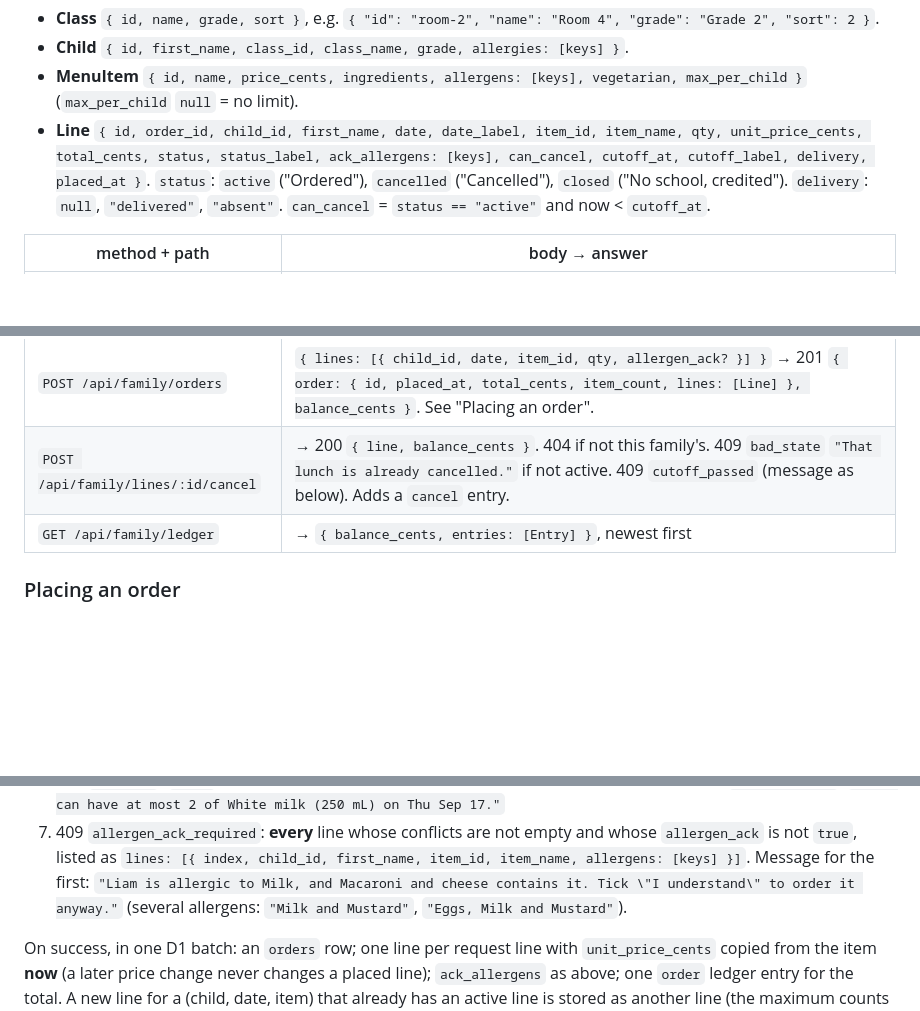
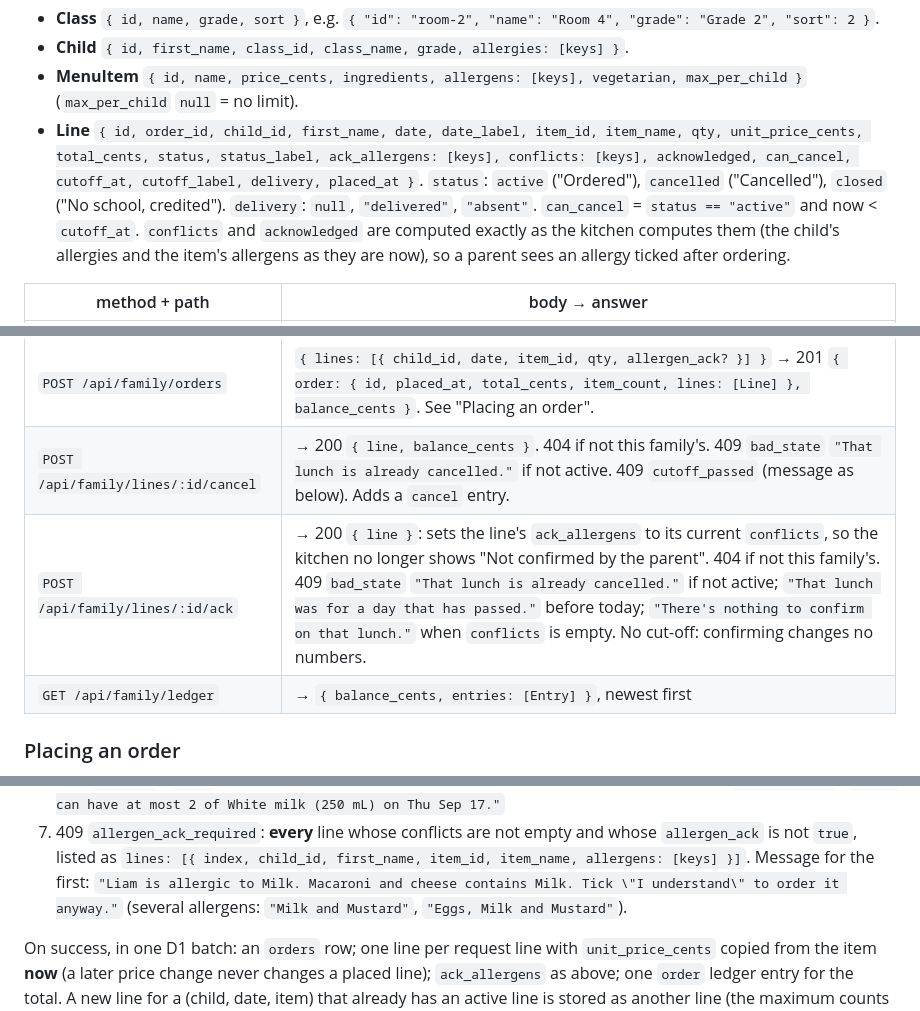
Before and after one commit to alexjpower74-create/school-lunch-orders, a Markdown page: docs/API.md, 3 parts joined by grey strips. Rendered like a GitHub page; blank space fills up the shorter version.

```diff
--- a/docs/API.md
+++ b/docs/API.md
@@ -158,9 +158,10 @@ Shapes used below:
 - **Child** `{ id, first_name, class_id, class_name, grade, allergies: [keys] }`.
 - **MenuItem** `{ id, name, price_cents, ingredients, allergens: [keys], vegetarian, max_per_child }` (`max_per_child` `null` = no limit).
 - **Line** `{ id, order_id, child_id, first_name, date, date_label, item_id, item_name, qty, unit_price_cents, total_cents, status,
-  status_label, ack_allergens: [keys], can_cancel, cutoff_at, cutoff_label, delivery, placed_at }`. `status`: `active`
+  status_label, ack_allergens: [keys], conflicts: [keys], acknowledged, can_cancel, cutoff_at, cutoff_label, delivery, placed_at }`. `status`: `active`
   ("Ordered"), `cancelled` ("Cancelled"), `closed` ("No school, credited"). `delivery`: `null`, `"delivered"`, `"absent"`.
-  `can_cancel` = `status == "active"` and now < `cutoff_at`.
+  `can_cancel` = `status == "active"` and now < `cutoff_at`. `conflicts` and `acknowledged` are computed exactly as the kitchen
+  computes them (the child's allergies and the item's allergens as they are now), so a parent sees an allergy ticked after ordering.
 
 | method + path | body → answer |
 |---|---|
@@ -172,6 +173,7 @@ Shapes used below:
 | `GET /api/family/orders?from=&to=` | → `{ lines: [Line] }` for this family's children (removed children included), sorted by date, first name, item name. Defaults: `from` = today − 60 days, `to` = `year_end`. |
 | `POST /api/family/orders` | `{ lines: [{ child_id, date, item_id, qty, allergen_ack? }] }` → 201 `{ order: { id, placed_at, total_cents, item_count, lines: [Line] }, balance_cents }`. See "Placing an order". |
 | `POST /api/family/lines/:id/cancel` | → 200 `{ line, balance_cents }`. 404 if not this family's. 409 `bad_state` `"That lunch is already cancelled."` if not active. 409 `cutoff_passed` (message as below). Adds a `cancel` entry. |
+| `POST /api/family/lines/:id/ack` | → 200 `{ line }`: sets the line's `ack_allergens` to its current `conflicts`, so the kitchen no longer shows "Not confirmed by the parent". 404 if not this family's. 409 `bad_state` `"That lunch is already cancelled."` if not active; `"That lunch was for a day that has passed."` before today; `"There's nothing to confirm on that lunch."` when `conflicts` is empty. No cut-off: confirming changes no numbers. |
 | `GET /api/family/ledger` | → `{ balance_cents, entries: [Entry] }`, newest first |
 
 ### Placing an order
@@ -188,7 +190,7 @@ zero-based position in `lines`.
    `"Liam can have at most 2 of White milk (250 mL) on Thu Sep 17."`
 7. 409 `allergen_ack_required`: **every** line whose conflicts are not empty and whose `allergen_ack` is not `true`, listed as
    `lines: [{ index, child_id, first_name, item_id, item_name, allergens: [keys] }]`. Message for the first:
-   `"Liam is allergic to Milk, and Macaroni and cheese contains it. Tick \"I understand\" to order it anyway."` (several allergens:
+   `"Liam is allergic to Milk. Macaroni and cheese contains Milk. Tick \"I understand\" to order it anyway."` (several allergens:
    `"Milk and Mustard"`, `"Eggs, Milk and Mustard"`).
 
 On success, in one D1 batch: an `orders` row; one line per request line with `unit_price_cents` copied from the item **now** (a
```
Also changed, not shown: DECISIONS.md (+7 -0 lines), PLAN.md (+5 -2 lines).
